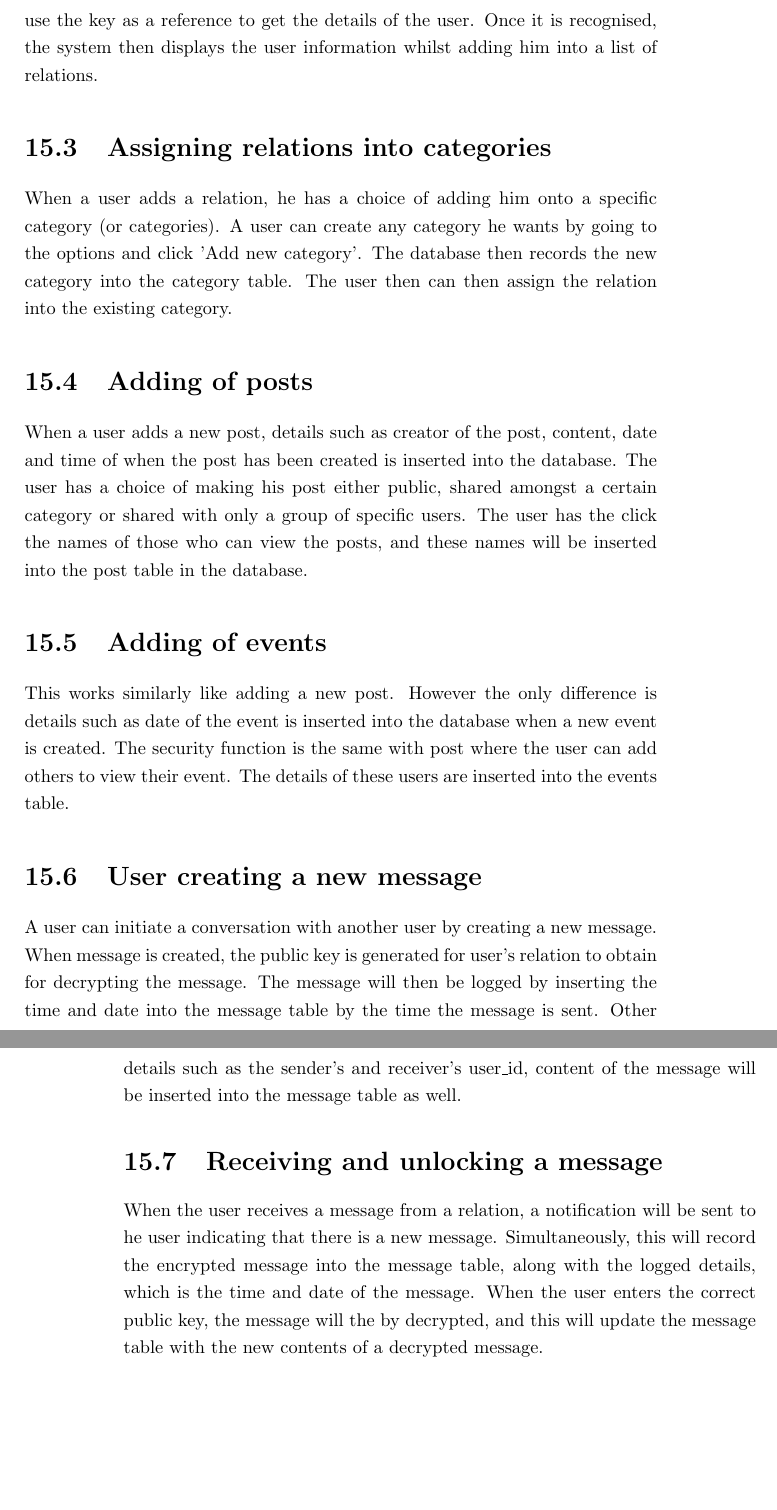
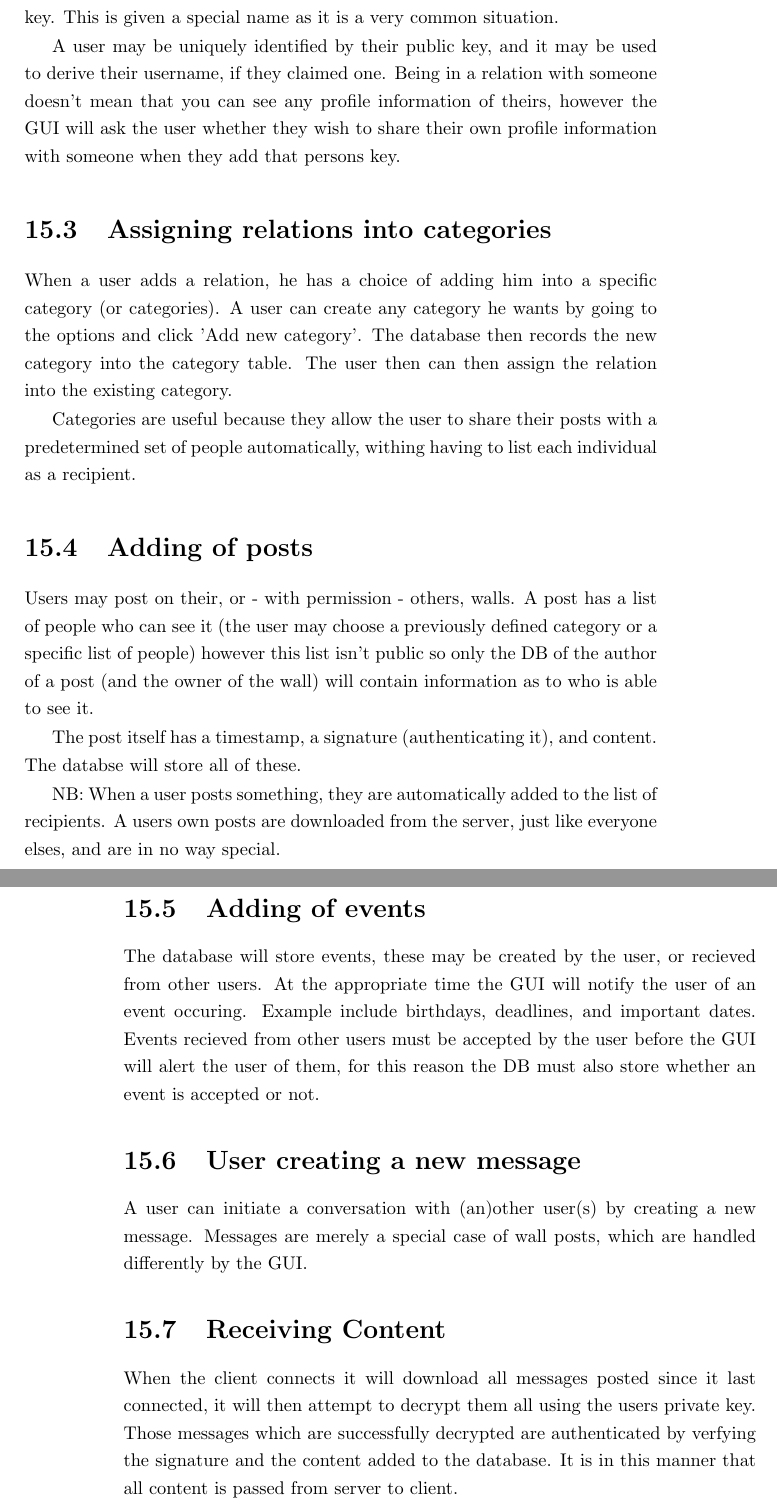
Before and after one commit to thomal/COMP208, a LaTeX thesis (writeup/project.tex, which reads writeup/text/requirements/transaction_requirements.tex): two parts of pages 39 and 40 of 79, joined at a grey line, cut at the place of the change, the shorter picture padded with empty space. Compiled offline with pdfLaTeX.

Commit message:
updated txn req.s

```diff
--- a/writeup/text/requirements/transaction_requirements.tex
+++ b/writeup/text/requirements/transaction_requirements.tex
@@ -20,45 +31,54 @@ sorts of categories which is not necessarily called 'friends'.
+be in possesion of your public key. We define 'A being related to B' to mean
+that A is in possesion of B's public key, and B is in possesion of A's public
+key. This is given a special name as it is a very common situation.
 
-When a user adds another user as a relation, a public key of the other user has
-to be acquired first before the relationship between the two takes place. When
-the public key is acquired and inserted into a field, the database will use the
-key as a reference to get the details of the user. Once it is recognised, the
-system then displays the user information whilst adding him into a list of
-relations.
+A user may be uniquely identified by their public key, and it may be used to
+derive their username, if they claimed one. Being in a relation with someone
+doesn't mean that you can see any profile information of theirs, however the
+GUI will ask the user whether they wish to share their own profile information
+with someone when they add that persons key.
 
 \section{Assigning relations into categories}
-When a user adds a relation, he has a choice of adding him onto a specific
+When a user adds a relation, he has a choice of adding him into a specific
 category (or categories). A user can create any category he wants by going to
 the options and click 'Add new category'. The database then records the new
 category into the category table.  The user then can then assign the relation
 into the existing category.
 
+Categories are useful because they allow the user to share their posts with a
+predetermined set of people automatically, withing having to list each
+individual as a recipient.
+
 \section{Adding of posts}
-When a user adds a new post, details such as creator of the post, content, date
-and time of when the post has been created is inserted into the database. The
-user has a choice of making his post either public, shared amongst a certain
-category or shared with only a group of specific users. The user has the click
-the names of those who can view the posts, and these names will be inserted into
-the post table in the database.
+Users may post on their, or - with permission - others, walls. A post has a list
+of people who can see it (the user may choose a previously defined category or
+a specific list of people) however this list isn't public so only the DB of the
+author of a post (and the owner of the wall) will contain information as to who
+is able to see it.
+
+The post itself has a timestamp, a signature (authenticating it), and content.
+The databse will store all of these.
+
+NB: When a user posts something, they are automatically added to the list of
+recipients. A users own posts are downloaded from the server, just like everyone
+elses, and are in no way special.
 
 \section{Adding of events}
-This works similarly like adding a new post. However the only difference is
-details such as date of the event is inserted into the database when a new event
-is created. The security function is the same with post where the user can add
-others to view their event. The details of these users are inserted into the
-events table.
+The database will store events, these may be created by the user, or recieved
+from other users. At the appropriate time the GUI will notify the user of an
+event occuring. Example include birthdays, deadlines, and important dates.
+Events recieved from other users must be accepted by the user before the GUI
+will alert the user of them, for this reason the DB must also store whether an
+event is accepted or not.
 
 \section{User creating a new message}
-A user can initiate a conversation with another user by creating a new message.
-When message is created, the public key is generated for user's relation to
-obtain for decrypting the message. The message will then be logged by inserting
-the time and date into the message table by the time the message is sent. Other
-details such as the sender's and receiver's user\_id, content of the message
-will be inserted into the message table as well.
+A user can initiate a conversation with (an)other user(s) by creating a new
+message. Messages are merely a special case of wall posts, which are handled
+differently by the GUI.
 
-\section{Receiving and unlocking a message}
-When the user receives a message from a relation, a notification will be sent to
-he user indicating that there is a new message. Simultaneously, this will record
-the encrypted message into the message table, along with the logged details,
-which is the time and date of the message. When the user enters the correct
-public key, the message will the by decrypted, and this will update the message
-table with the new contents of a decrypted message.
+\section{Receiving Content}
+When the client connects it will download all messages posted since it last
+connected, it will then attempt to decrypt them all using the users private key.
+Those messages which are successfully decrypted are authenticated by verfying
+the signature and the content added to the database. It is in this manner that
+all content is passed from server to client.
```
Also changed, not shown: writeup/project.pdf, writeup/text/requirements/transaction_requirements.tex (31 more changed lines).
